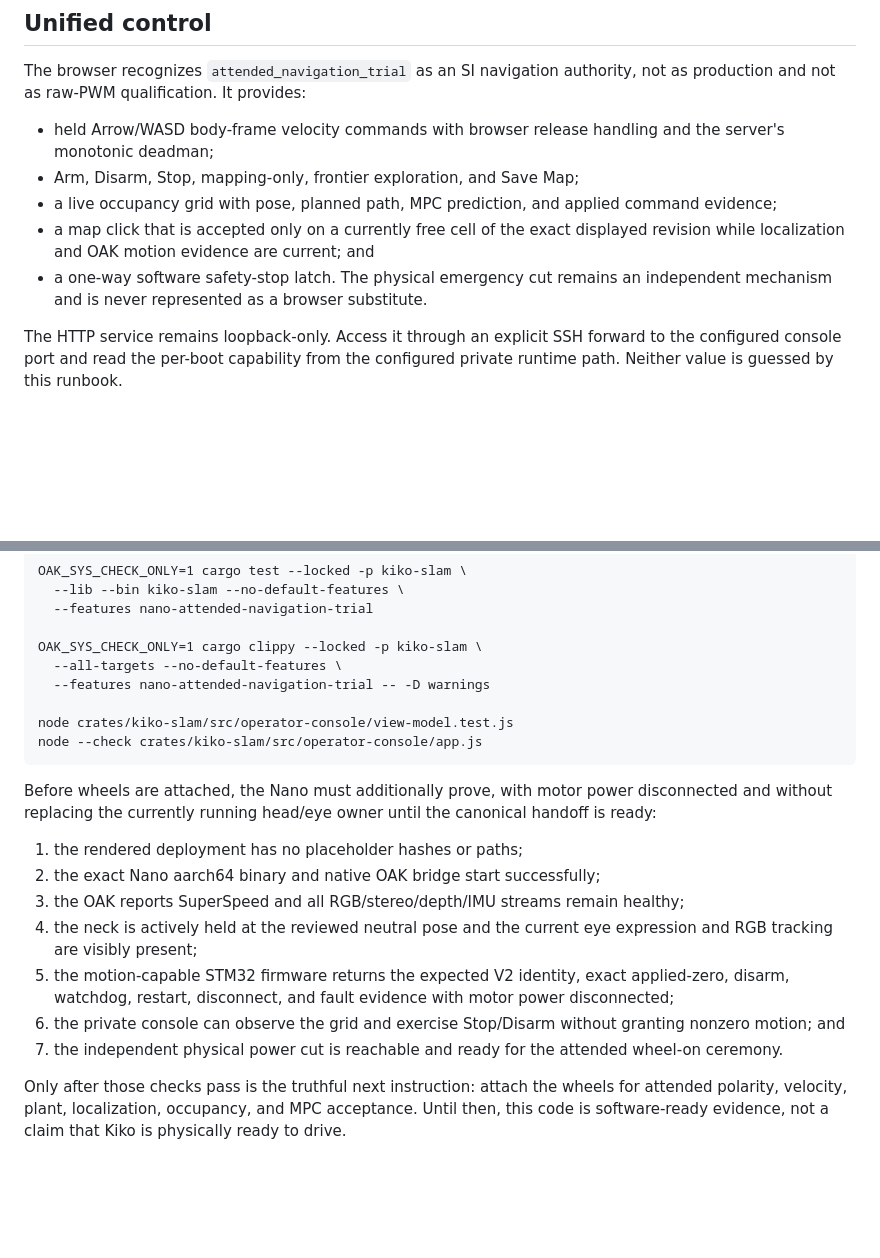
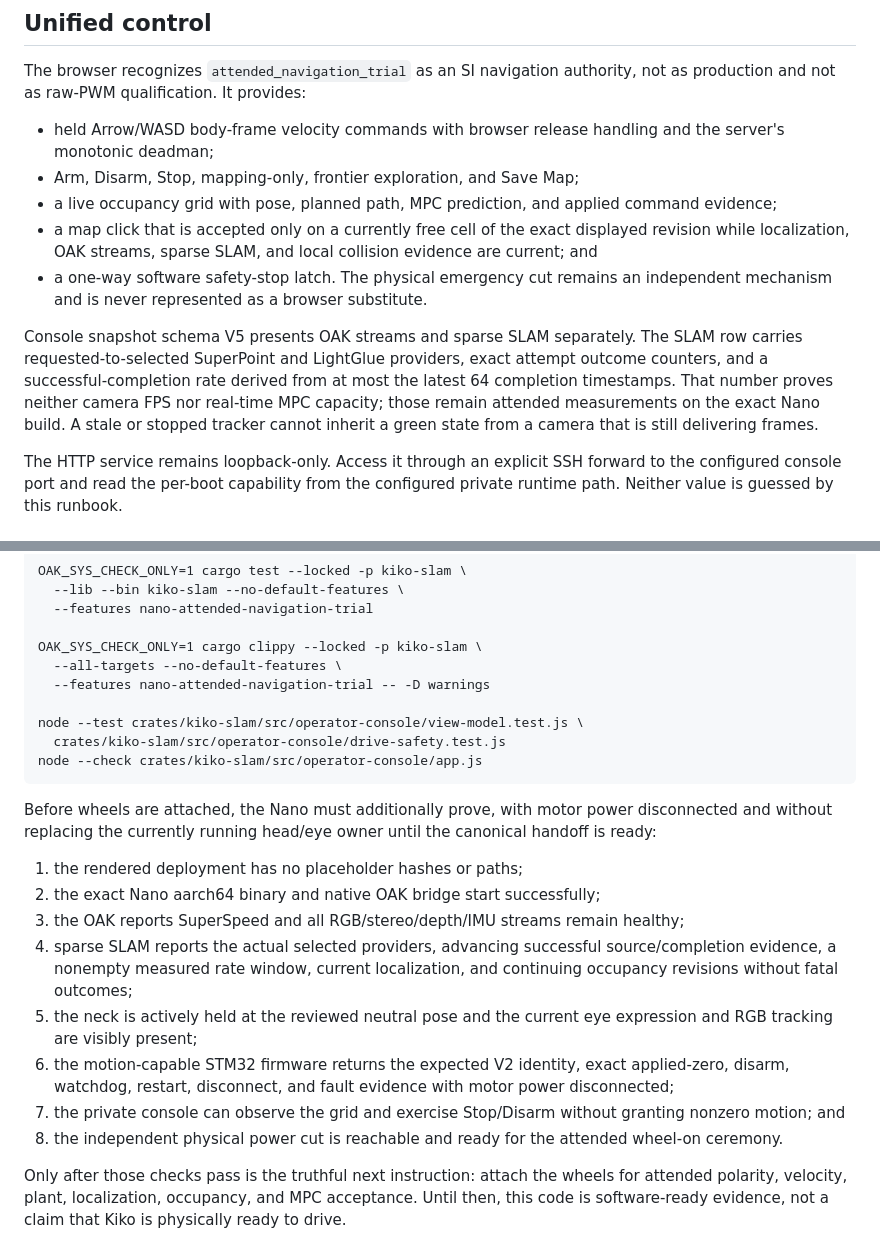
Before and after one commit to psygos/kiko, a Markdown page: docs/nano-attended-navigation-trial.md, 2 parts joined by grey strips. Rendered like a GitHub page; blank space fills up the shorter version.

````diff
--- a/docs/nano-attended-navigation-trial.md
+++ b/docs/nano-attended-navigation-trial.md
@@ -113,10 +113,19 @@ authority, not as production and not as raw-PWM qualification. It provides:
 - a live occupancy grid with pose, planned path, MPC prediction, and applied
   command evidence;
 - a map click that is accepted only on a currently free cell of the exact
-  displayed revision while localization and OAK motion evidence are current;
+  displayed revision while localization, OAK streams, sparse SLAM, and local
+  collision evidence are current;
   and
 - a one-way software safety-stop latch. The physical emergency cut remains an
   independent mechanism and is never represented as a browser substitute.
+
+Console snapshot schema V5 presents OAK streams and sparse SLAM separately.
+The SLAM row carries requested-to-selected SuperPoint and LightGlue providers,
+exact attempt outcome counters, and a successful-completion rate derived from
+at most the latest 64 completion timestamps. That number proves neither camera
+FPS nor real-time MPC capacity; those remain attended measurements on the exact
+Nano build. A stale or stopped tracker cannot inherit a green state from a
+camera that is still delivering frames.
 
 The HTTP service remains loopback-only. Access it through an explicit SSH
 forward to the configured console port and read the per-boot capability from
@@ -149,7 +158,8 @@ OAK_SYS_CHECK_ONLY=1 cargo clippy --locked -p kiko-slam \
   --all-targets --no-default-features \
   --features nano-attended-navigation-trial -- -D warnings
 
-node crates/kiko-slam/src/operator-console/view-model.test.js
+node --test crates/kiko-slam/src/operator-console/view-model.test.js \
+  crates/kiko-slam/src/operator-console/drive-safety.test.js
 node --check crates/kiko-slam/src/operator-console/app.js
 ```
 
@@ -161,14 +171,17 @@ the canonical handoff is ready:
 2. the exact Nano aarch64 binary and native OAK bridge start successfully;
 3. the OAK reports SuperSpeed and all RGB/stereo/depth/IMU streams remain
    healthy;
-4. the neck is actively held at the reviewed neutral pose and the current eye
+4. sparse SLAM reports the actual selected providers, advancing successful
+   source/completion evidence, a nonempty measured rate window, current
+   localization, and continuing occupancy revisions without fatal outcomes;
+5. the neck is actively held at the reviewed neutral pose and the current eye
    expression and RGB tracking are visibly present;
-5. the motion-capable STM32 firmware returns the expected V2 identity, exact
+6. the motion-capable STM32 firmware returns the expected V2 identity, exact
    applied-zero, disarm, watchdog, restart, disconnect, and fault evidence with
    motor power disconnected;
-6. the private console can observe the grid and exercise Stop/Disarm without
+7. the private console can observe the grid and exercise Stop/Disarm without
    granting nonzero motion; and
-7. the independent physical power cut is reachable and ready for the attended
+8. the independent physical power cut is reachable and ready for the attended
    wheel-on ceremony.
 
 Only after those checks pass is the truthful next instruction: attach the
````
Also changed, not shown: docs/nano-agent-architecture.md (+26 -10 lines), docs/unification-plan-2026-08-03.md (+32 -7 lines).
